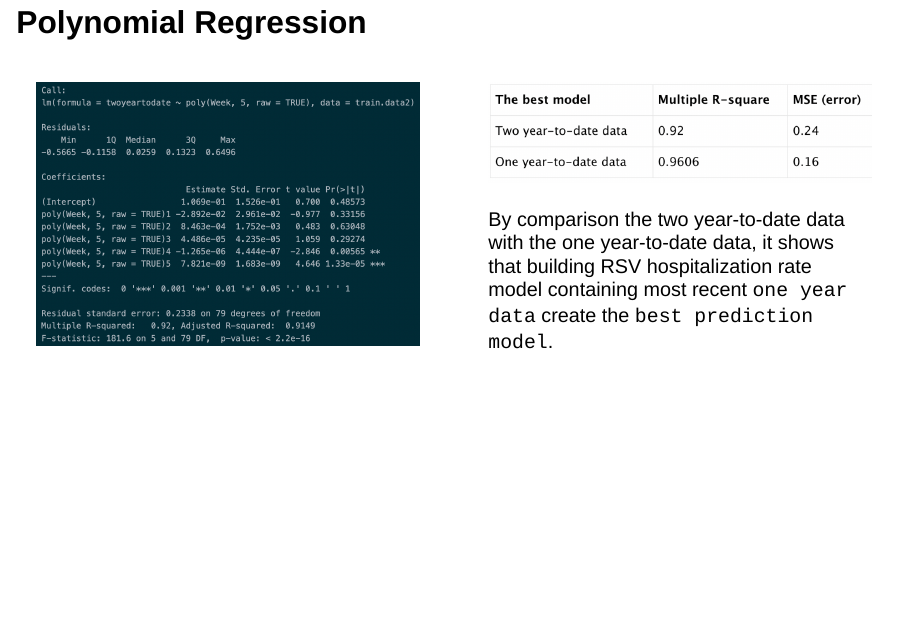
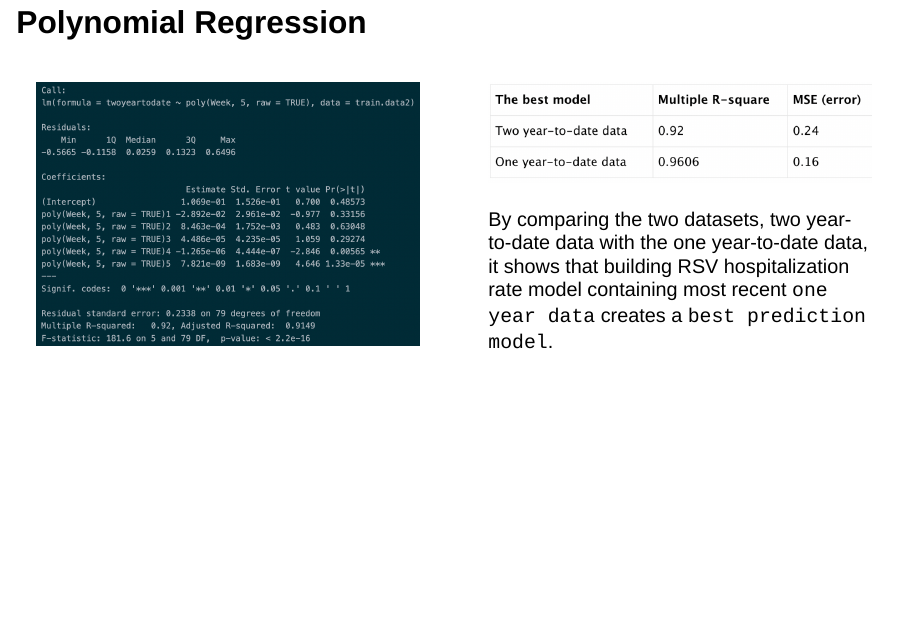
Before and after one commit to arun-268/arun-268.github.io, a Quarto document (PolynomialRegressionPresentation.qmd): page 18 of 25. Rendered offline with R 4.5, knitr and Pandoc in place of Quarto, with nearby package versions; drawn as Slidy slides in place of the format the file asks for.

Commit message:
Verbage updated

```diff
--- a/PolynomialRegressionPresentation.qmd
+++ b/PolynomialRegressionPresentation.qmd
@@ -228,7 +228,7 @@ Two-year-to-date data distribution with a curve line was shown below.
 ::: {.column width="50%"}
 ![](images/MSE.png){.absolute top=300 right=200 width="500" height="200"}
 
-By comparison the two year-to-date data with the one year-to-date data, it shows that building RSV hospitalization rate model containing most recent `one year data` create the `best prediction model`.
+By comparing the two datasets, two year-to-date data with the one year-to-date data, it shows that building RSV hospitalization rate model containing most recent `one year data` creates a `best prediction model`.
 
 :::
 ::::
```
Also changed, not shown: PolynomialRegressionPresentation.html.
